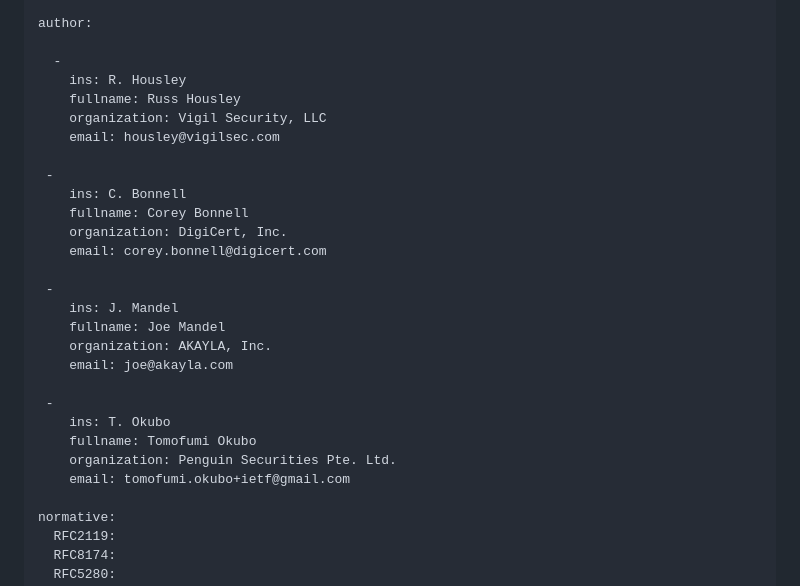
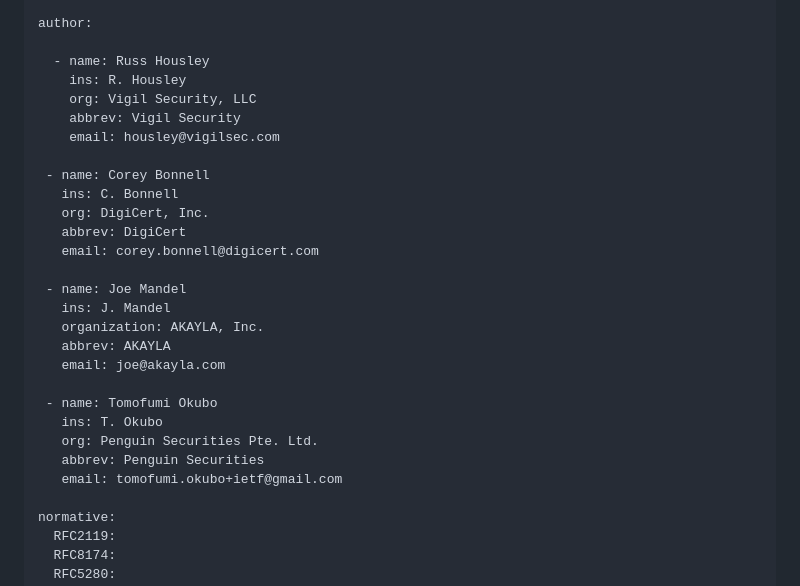
Before and after one commit to CBonnell/draft-housley-lamps-macaddress-on, a Markdown page: draft-housley-lamps-macaddress-on.md, the part around the change. GitHub-like rendering.

Commit message:
Update draft-housley-lamps-macaddress-on.md
Add short form of Org names for each author

```diff
--- a/draft-housley-lamps-macaddress-on.md
+++ b/draft-housley-lamps-macaddress-on.md
@@ -25,29 +25,29 @@ venue:
 
 author:
 
-  -
+  - name: Russ Housley
     ins: R. Housley
-    fullname: Russ Housley
-    organization: Vigil Security, LLC
+    org: Vigil Security, LLC
+    abbrev: Vigil Security
     email: housley@vigilsec.com
 
- -
-    ins: C. Bonnell
-    fullname: Corey Bonnell
-    organization: DigiCert, Inc.
-    email: corey.bonnell@digicert.com
+ - name: Corey Bonnell
+   ins: C. Bonnell
+   org: DigiCert, Inc.
+   abbrev: DigiCert
+   email: corey.bonnell@digicert.com
 
- -
-    ins: J. Mandel
-    fullname: Joe Mandel
-    organization: AKAYLA, Inc.
-    email: joe@akayla.com
+ - name: Joe Mandel
+   ins: J. Mandel
+   organization: AKAYLA, Inc.
+   abbrev: AKAYLA
+   email: joe@akayla.com
 
- -
-    ins: T. Okubo
-    fullname: Tomofumi Okubo
-    organization: Penguin Securities Pte. Ltd.
-    email: tomofumi.okubo+ietf@gmail.com
+ - name: Tomofumi Okubo
+   ins: T. Okubo
+   org: Penguin Securities Pte. Ltd.
+   abbrev: Penguin Securities
+   email: tomofumi.okubo+ietf@gmail.com
 
 normative:
   RFC2119:
```
